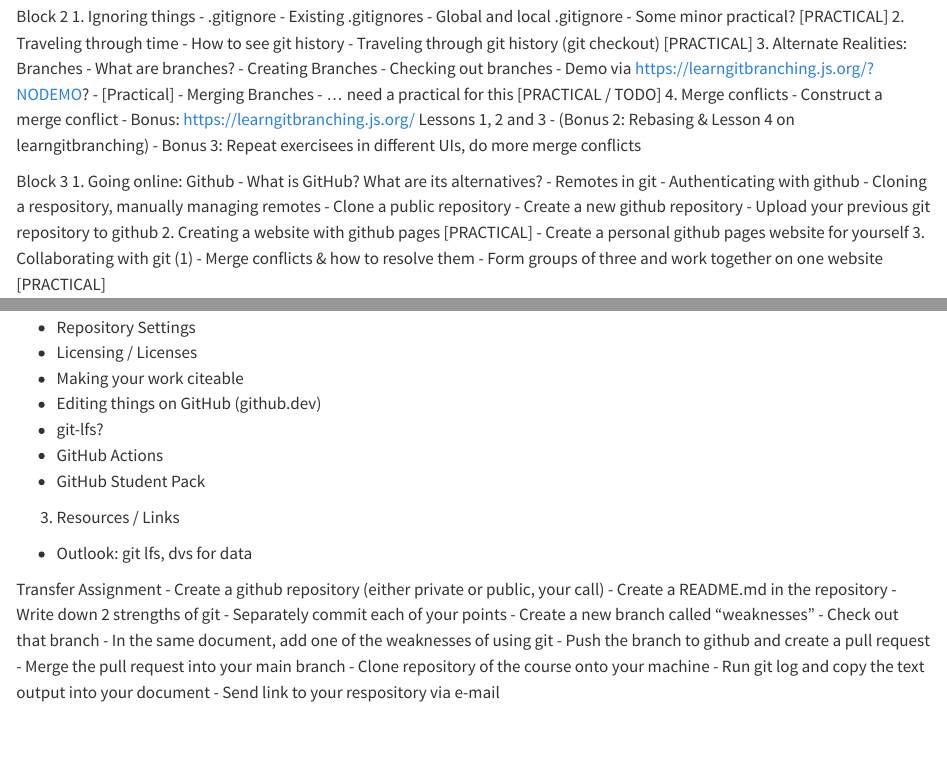
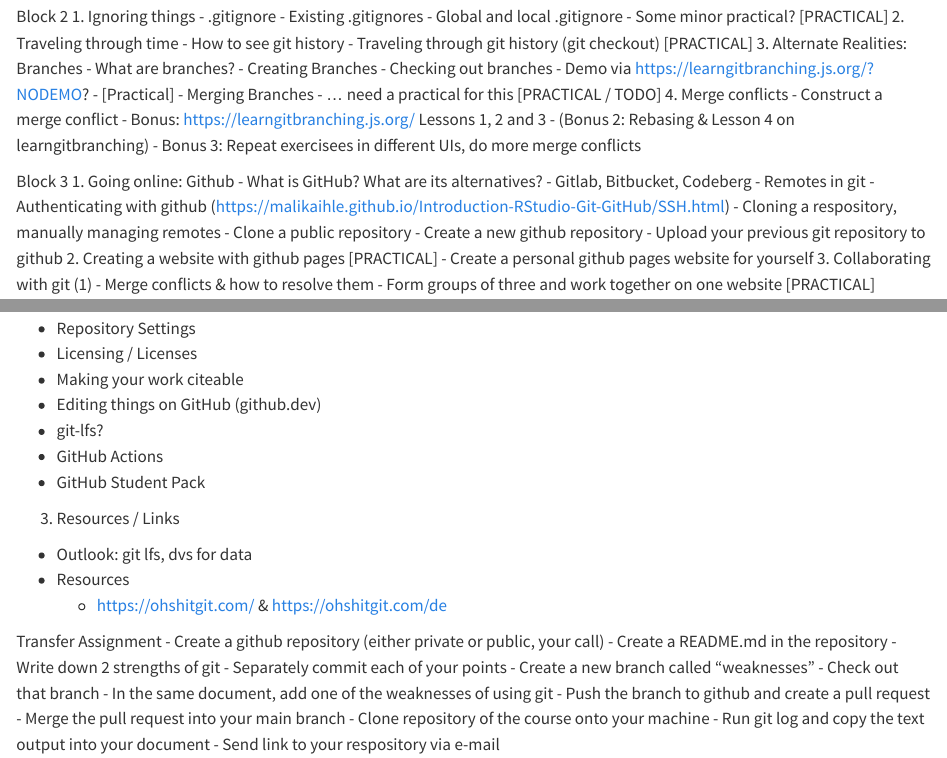
Before and after one commit to jansim/intro-to-git, a Quarto document (outline.qmd): the page in a window 1100 px wide, from 760 px down, and a second part further down, joined at a grey line. Rendered offline with R 4.5, knitr and Pandoc in place of Quarto, with nearby package versions.

Commit message:
Add some more links to outline

```diff
--- a/outline.qmd
+++ b/outline.qmd
@@ -86,8 +86,9 @@
 Block 3
 1. Going online: Github
   - What is GitHub? What are its alternatives?
+    - Gitlab, Bitbucket, Codeberg
   - Remotes in git
-  - Authenticating with github
+  - Authenticating with github (https://malikaihle.github.io/Introduction-RStudio-Git-GitHub/SSH.html)
   - Cloning a respository, manually managing remotes
   - Clone a public repository
   - Create a new github repository
@@ -118,7 +119,8 @@
   - GitHub Student Pack
 3. Resources / Links
   - Outlook: git lfs, dvs for data
-
+  - Resources
+    - https://ohshitgit.com/ & https://ohshitgit.com/de
 
 
 Transfer Assignment
```
